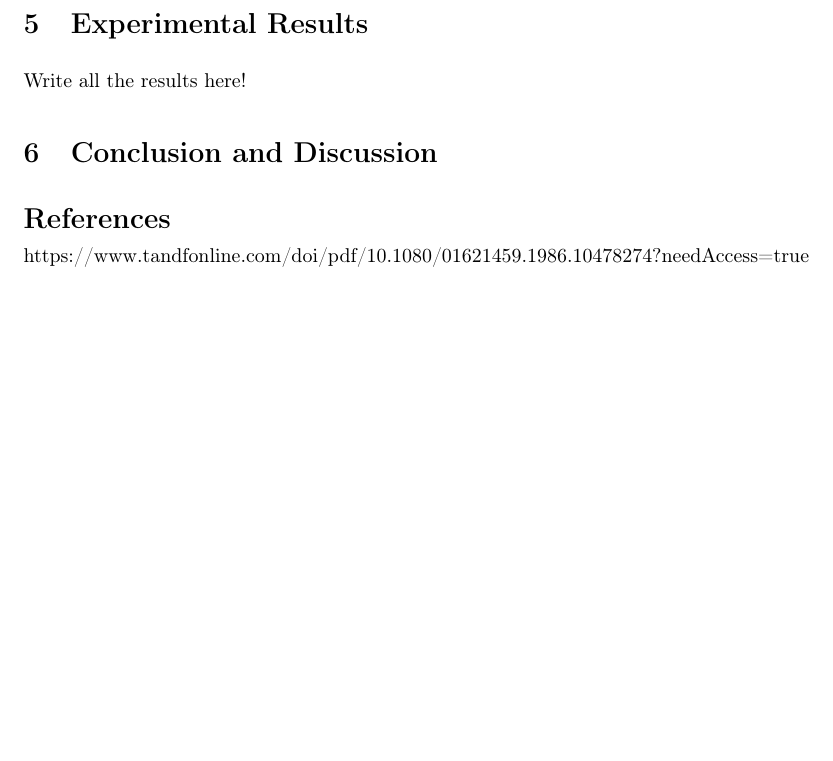
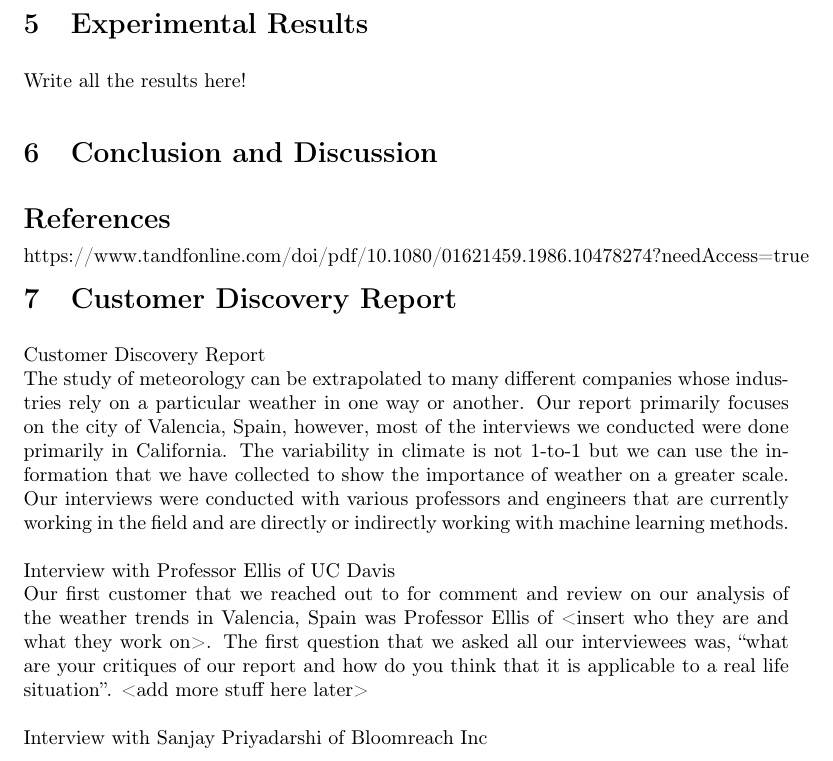
Before and after one commit to LunarZephyr/ECS171_Project, a LaTeX document (proj171.tex): part of page 4 of 4, cut so that both start at the same text, the shorter picture padded with empty space. Compiled offline with pdfLaTeX.

Commit message:
Added Customer Discover Report:
Further information needs to be filled out

```diff
--- a/proj171.tex
+++ b/proj171.tex
@@ -98,4 +98,16 @@ Write all the results here!
 \bibliography{referencias.bib}
 https://www.tandfonline.com/doi/pdf/10.1080/01621459.1986.10478274?needAccess=true
 
+\section{Customer Discovery Report}\label{sec:7}
+Customer Discovery Report\\
+The study of meteorology can be extrapolated to many different companies whose industries rely on a particular weather in one way or another. Our report primarily focuses on the city of Valencia, Spain, however, most of the interviews we conducted were done primarily in California. The variability in climate is not 1-to-1 but we can use the information that we have collected to show the importance of weather on a greater scale. Our interviews were conducted with various professors and engineers that are currently working in the field and are directly or indirectly working with machine learning methods.
+\\
+\\
+Interview with Professor Ellis of UC Davis\\
+Our first customer that we reached out to for comment and review on our analysis of the weather trends in Valencia, Spain was Professor Ellis of <insert who they are and what they work on>. The first question that we asked all our interviewees was, “what are your critiques of our report and how do you think that it is applicable to a real life situation”. <add more stuff here later>
+\\
+\\
+Interview with Sanjay Priyadarshi of Bloomreach Inc
+
+
 \end{document}
```
